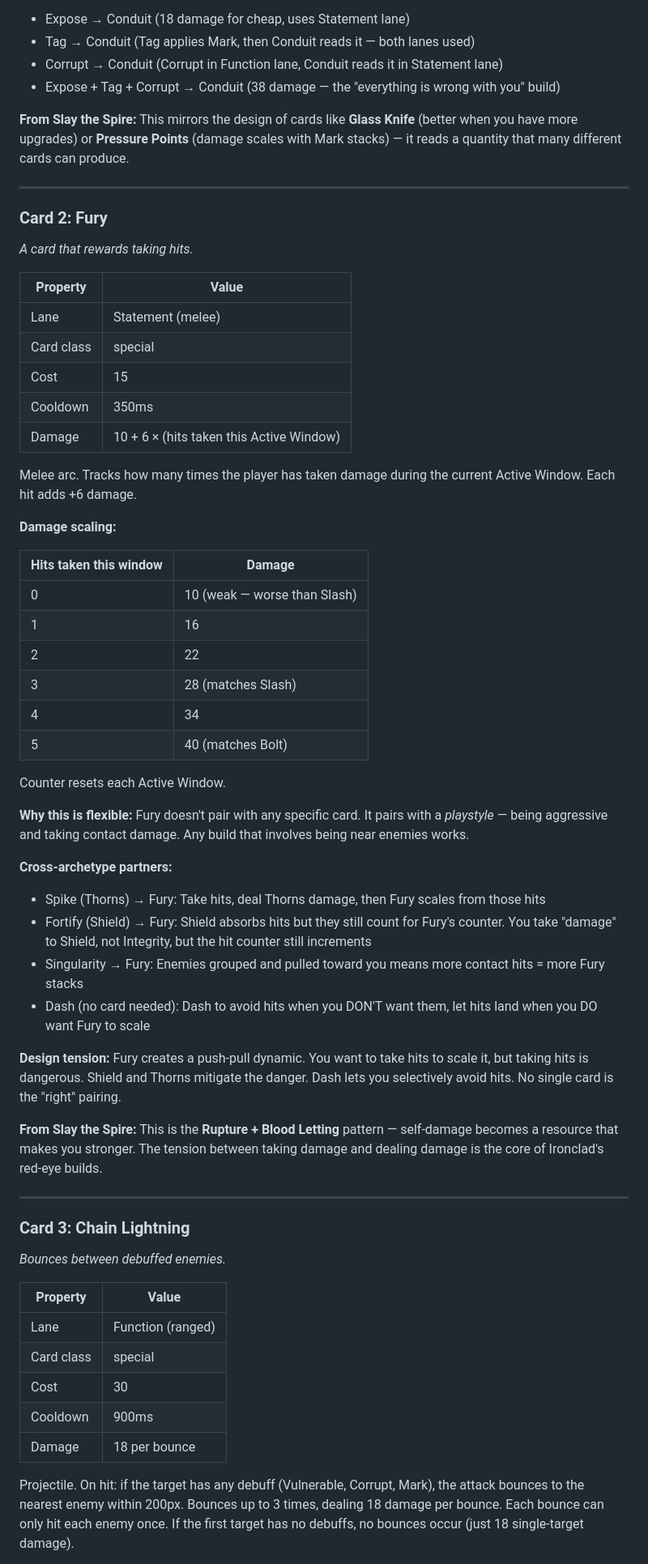
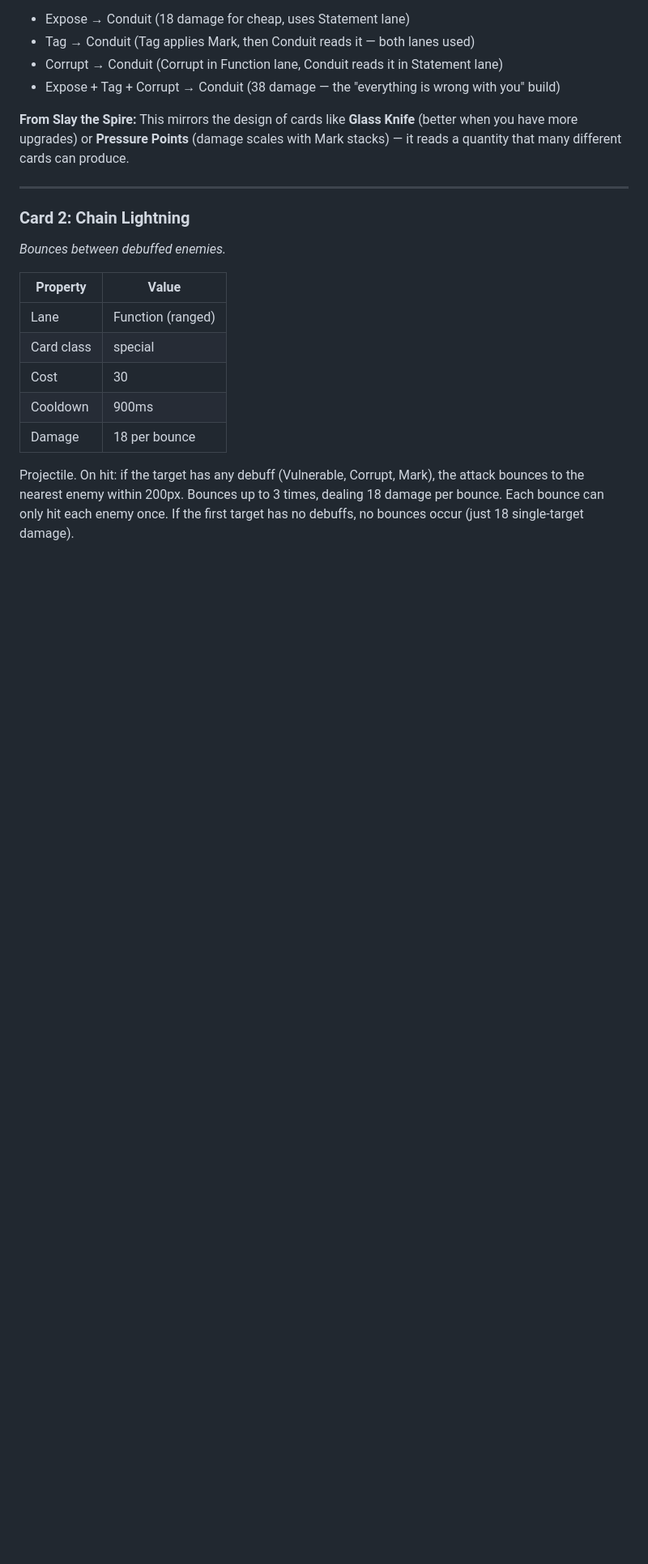
Before and after one commit to avoidthekitchen/quant-feudalism, a Markdown page: rpi/research/2026-05-07T23-12-17Z_card-ideas-synergies.md, the part around one of its changes. Shown at 81% size. Rendered like a GitHub page; blank space fills up the shorter version.

```diff
--- a/rpi/research/2026-05-07T23-12-17Z_card-ideas-synergies.md
+++ b/rpi/research/2026-05-07T23-12-17Z_card-ideas-synergies.md
@@ -765,48 +717,7 @@ Melee arc. Counts the number of **distinct debuff types** on the target: Vulnera
 
 ---
 
-### Card 2: Fury
-
-*A card that rewards taking hits.*
-
-| Property | Value |
-|---|---|
-| Lane | Statement (melee) |
-| Card class | special |
-| Cost | 15 |
-| Cooldown | 350ms |
-| Damage | 10 + 6 × (hits taken this Active Window) |
-
-Melee arc. Tracks how many times the player has taken damage during the current Active Window. Each hit adds +6 damage.
-
-**Damage scaling:**
-
-| Hits taken this window | Damage |
-|---|---|
-| 0 | 10 (weak — worse than Slash) |
-| 1 | 16 |
-| 2 | 22 |
-| 3 | 28 (matches Slash) |
-| 4 | 34 |
-| 5 | 40 (matches Bolt) |
-
-Counter resets each Active Window.
-
-**Why this is flexible:** Fury doesn't pair with any specific card. It pairs with a *playstyle* — being aggressive and taking contact damage. Any build that involves being near enemies works.
-
-**Cross-archetype partners:**
-- Spike (Thorns) → Fury: Take hits, deal Thorns damage, then Fury scales from those hits
-- Fortify (Shield) → Fury: Shield absorbs hits but they still count for Fury's counter. You take "damage" to Shield, not Integrity, but the hit counter still increments
-- Singularity → Fury: Enemies grouped and pulled toward you means more contact hits = more Fury stacks
-- Dash (no card needed): Dash to avoid hits when you DON'T want them, let hits land when you DO want Fury to scale
-
-**Design tension:** Fury creates a push-pull dynamic. You want to take hits to scale it, but taking hits is dangerous. Shield and Thorns mitigate the danger. Dash lets you selectively avoid hits. No single card is the "right" pairing.
-
-**From Slay the Spire:** This is the **Rupture + Blood Letting** pattern — self-damage becomes a resource that makes you stronger. The tension between taking damage and dealing damage is the core of Ironclad's red-eye builds.
-
----
-
-### Card 3: Chain Lightning
+### Card 2: Chain Lightning
 
 *Bounces between debuffed enemies.*
 
```
Also changed, not shown: other parts of rpi/research/2026-05-07T23-12-17Z_card-ideas-synergies.md (+173 -273 lines), rpi/research/2026-05-07T22-38-02Z_enemy-ideas.md (+4 -0 lines).
